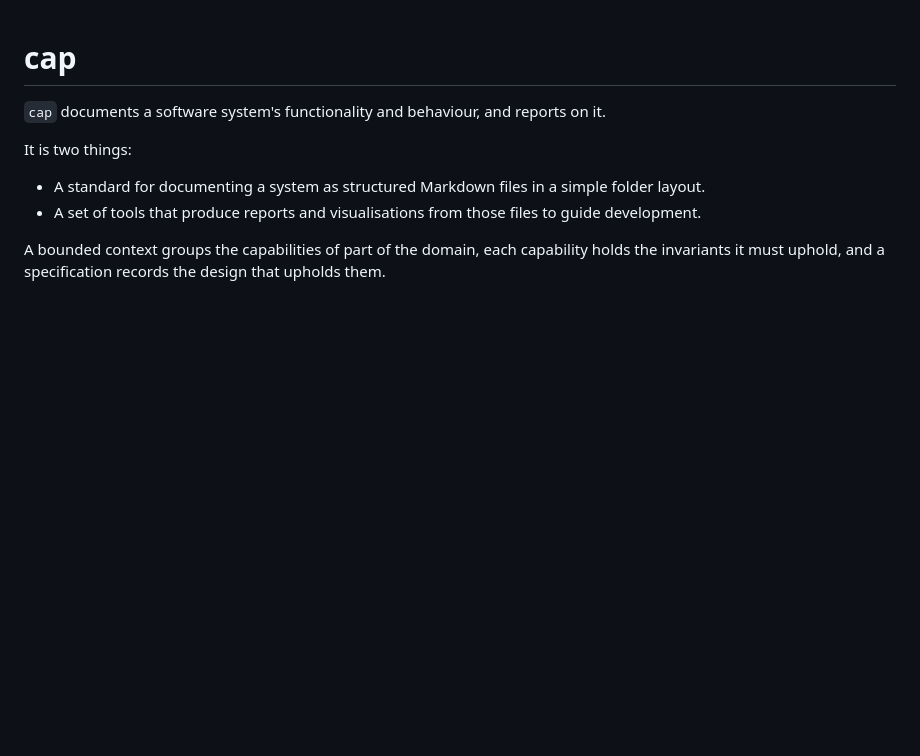
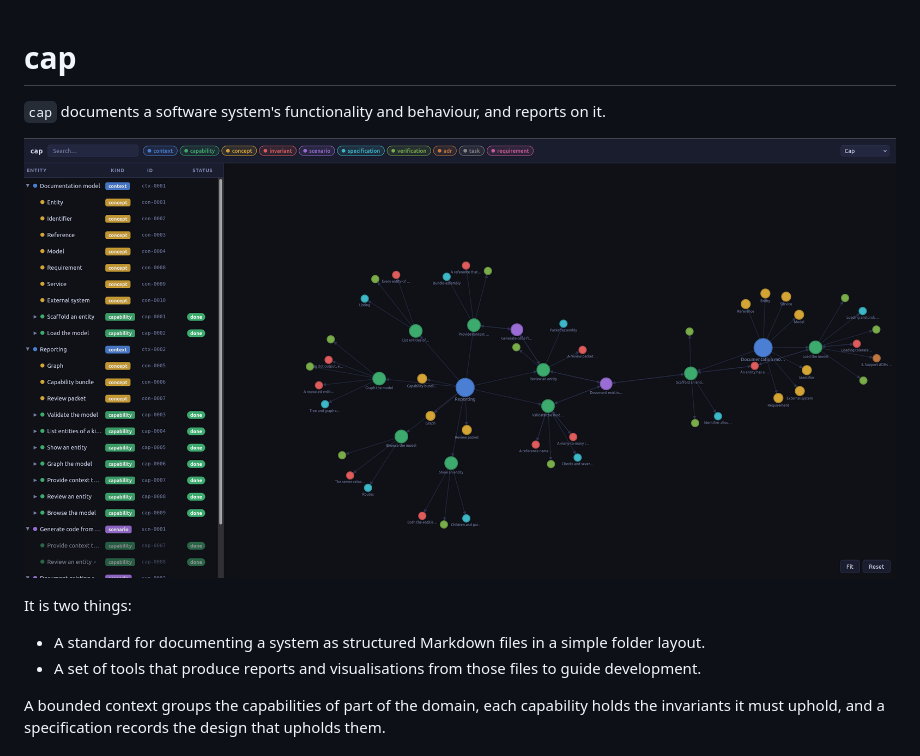
Before and after one commit to a-h/cap, a Markdown page: README.md, the part around the change. Rendered like a GitHub page; pictures changed too: cap.png (added); blank space fills up the shorter version.

Commit message:
docs: add screenshot

```diff
--- a/README.md
+++ b/README.md
@@ -1,6 +1,8 @@
 # cap
 
 `cap` documents a software system's functionality and behaviour, and reports on it.
+
+![diagram](cap.png)
 
 It is two things:
 
```
